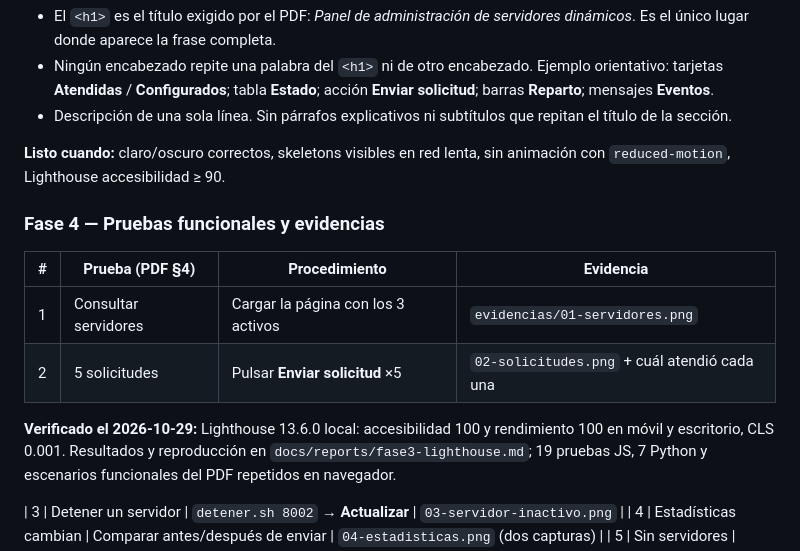
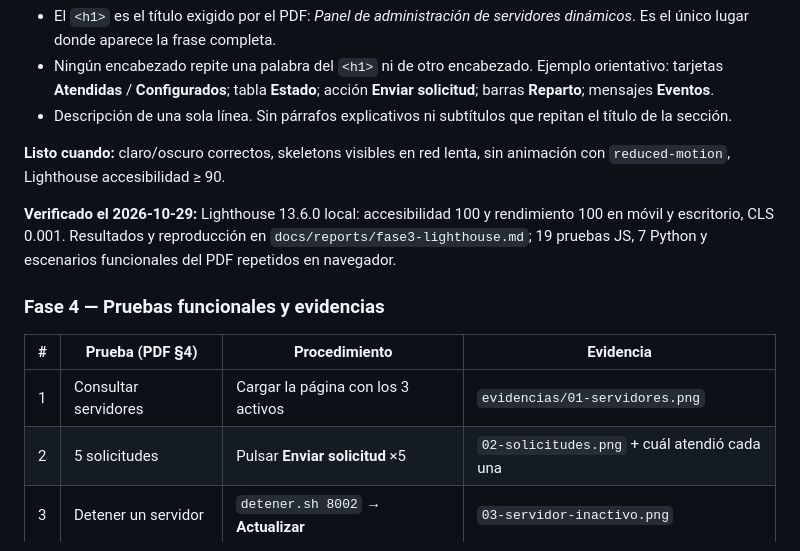
Before and after one commit to RavenCore99/AetherRoute, a Markdown page: PLANNING.md, the part around the change. Rendered like a GitHub page.

Commit message:
docs: situar auditoría bajo criterio de fase 3

```diff
--- a/PLANNING.md
+++ b/PLANNING.md
@@ -159,14 +159,14 @@ Fuente: `hermes_desktop_desing/`. Es **inspiración**, no código a copiar.
 
 **Listo cuando:** claro/oscuro correctos, skeletons visibles en red lenta, sin animación con `reduced-motion`, Lighthouse accesibilidad ≥ 90.
 
+**Verificado el 2026-10-29:** Lighthouse 13.6.0 local: accesibilidad 100 y rendimiento 100 en móvil y escritorio, CLS 0.001. Resultados y reproducción en `docs/reports/fase3-lighthouse.md`; 19 pruebas JS, 7 Python y escenarios funcionales del PDF repetidos en navegador.
+
 ### Fase 4 — Pruebas funcionales y evidencias
 
 | # | Prueba (PDF §4) | Procedimiento | Evidencia |
 |---|-----------------|---------------|-----------|
 | 1 | Consultar servidores | Cargar la página con los 3 activos | `evidencias/01-servidores.png` |
 | 2 | 5 solicitudes | Pulsar **Enviar solicitud** ×5 | `02-solicitudes.png` + cuál atendió cada una |
-**Verificado el 2026-10-29:** Lighthouse 13.6.0 local: accesibilidad 100 y rendimiento 100 en móvil y escritorio, CLS 0.001. Resultados y reproducción en `docs/reports/fase3-lighthouse.md`; 19 pruebas JS, 7 Python y escenarios funcionales del PDF repetidos en navegador.
-
 | 3 | Detener un servidor | `detener.sh 8002` → **Actualizar** | `03-servidor-inactivo.png` |
 | 4 | Estadísticas cambian | Comparar antes/después de enviar | `04-estadisticas.png` (dos capturas) |
 | 5 | Sin servidores | Detener los 3 → enviar solicitud | `05-sin-servidores.png` |
```
